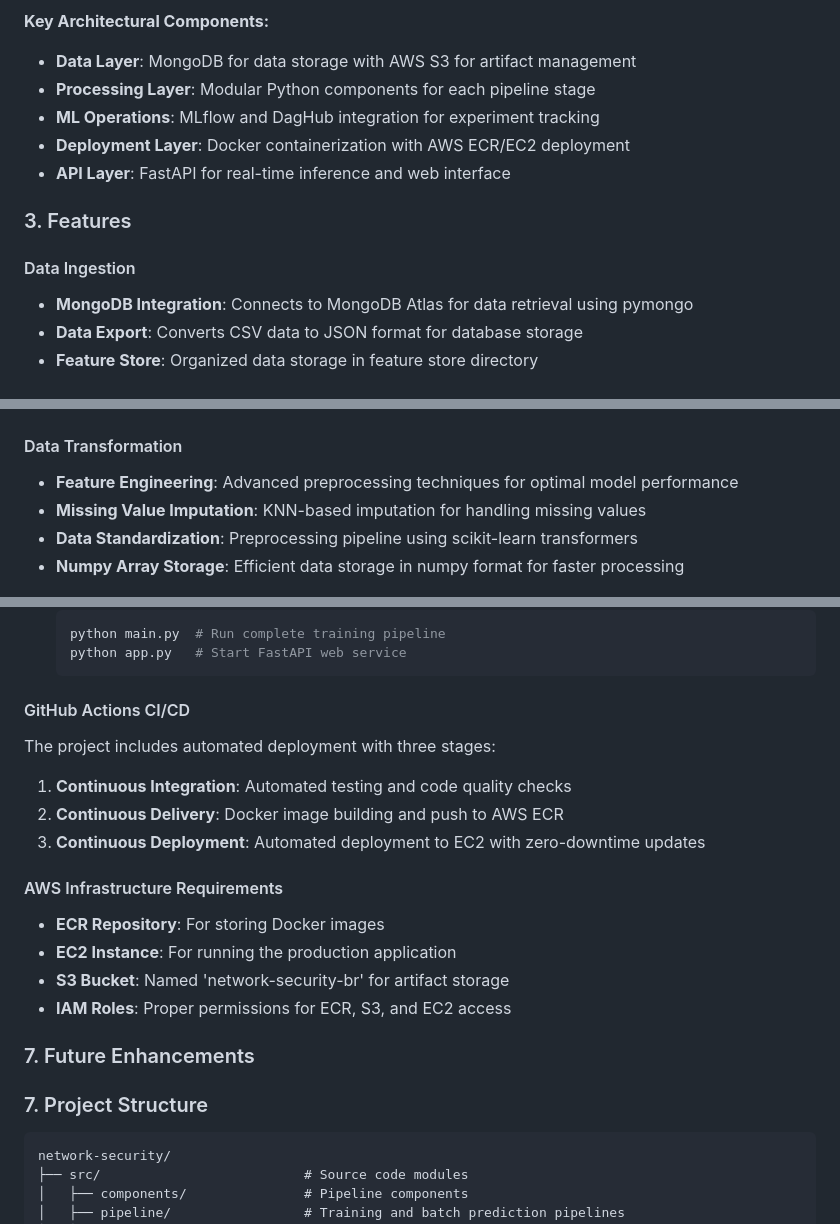
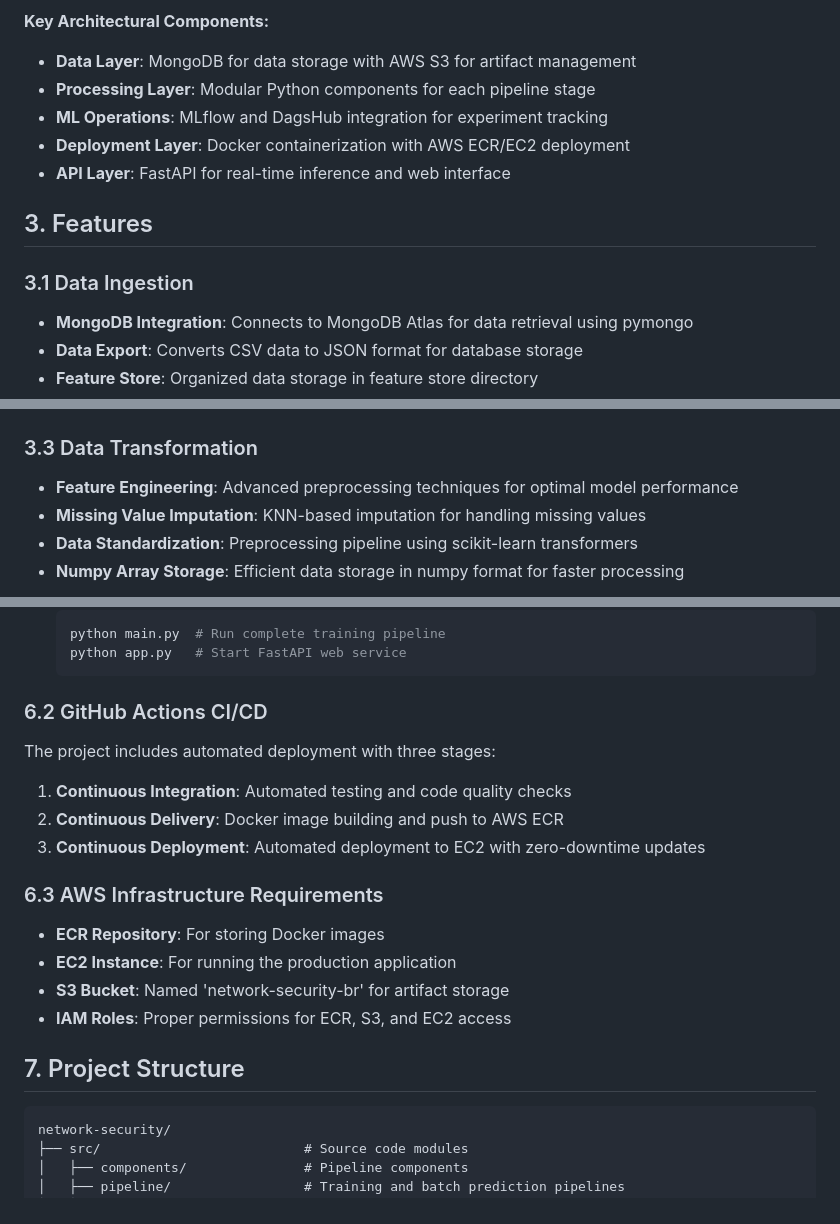
Before and after one commit to tomosantos/network-security, a Markdown page: README.md, 3 parts joined by grey strips. GitHub-like rendering.

````diff
--- a/README.md
+++ b/README.md
@@ -28,13 +28,13 @@ The project follows a modular microservices architecture with cloud-native deplo
 
 - **Data Layer**: MongoDB for data storage with AWS S3 for artifact management
 - **Processing Layer**: Modular Python components for each pipeline stage
-- **ML Operations**: MLflow and DagHub integration for experiment tracking
+- **ML Operations**: MLflow and DagsHub integration for experiment tracking
 - **Deployment Layer**: Docker containerization with AWS ECR/EC2 deployment
 - **API Layer**: FastAPI for real-time inference and web interface
 
-### 3. Features
+## 3. Features
 
-#### Data Ingestion
+### 3.1 Data Ingestion
 
 - **MongoDB Integration**: Connects to MongoDB Atlas for data retrieval using pymongo
 - **Data Export**: Converts CSV data to JSON format for database storage
@@ -52,7 +52,7 @@ The project follows a modular microservices architecture with cloud-native deplo
 
 ![Data Validation](assets/data-validation.png)
 
-#### Data Transformation
+### 3.3 Data Transformation
 
 - **Feature Engineering**: Advanced preprocessing techniques for optimal model performance
 - **Missing Value Imputation**: KNN-based imputation for handling missing values
@@ -161,7 +161,7 @@ The project follows a modular microservices architecture with cloud-native deplo
    python app.py   # Start FastAPI web service
    ```
 
-#### GitHub Actions CI/CD
+### 6.2 GitHub Actions CI/CD
 
 The project includes automated deployment with three stages:
 
@@ -169,16 +169,14 @@ The project includes automated deployment with three stages:
 2. **Continuous Delivery**: Docker image building and push to AWS ECR
 3. **Continuous Deployment**: Automated deployment to EC2 with zero-downtime updates
 
-#### AWS Infrastructure Requirements
+### 6.3 AWS Infrastructure Requirements
 
 - **ECR Repository**: For storing Docker images
 - **EC2 Instance**: For running the production application
 - **S3 Bucket**: Named 'network-security-br' for artifact storage
 - **IAM Roles**: Proper permissions for ECR, S3, and EC2 access
 
-### 7. Future Enhancements
-
-### 7. Project Structure
+## 7. Project Structure
 
 ```text
 network-security/
````
Also changed, not shown: other parts of README.md (+19 -19 lines).
